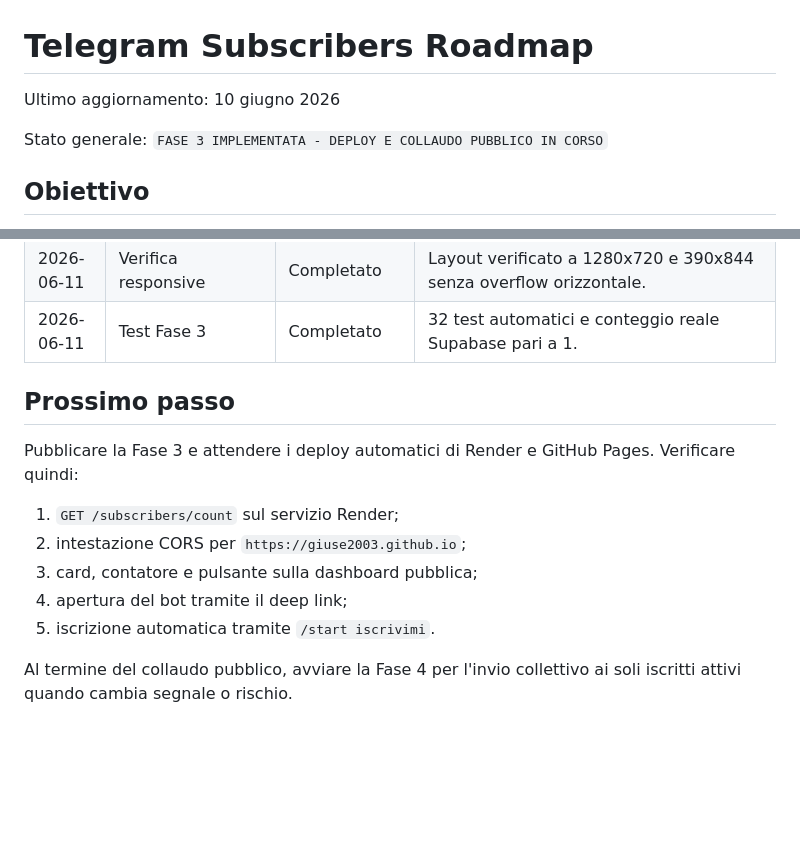
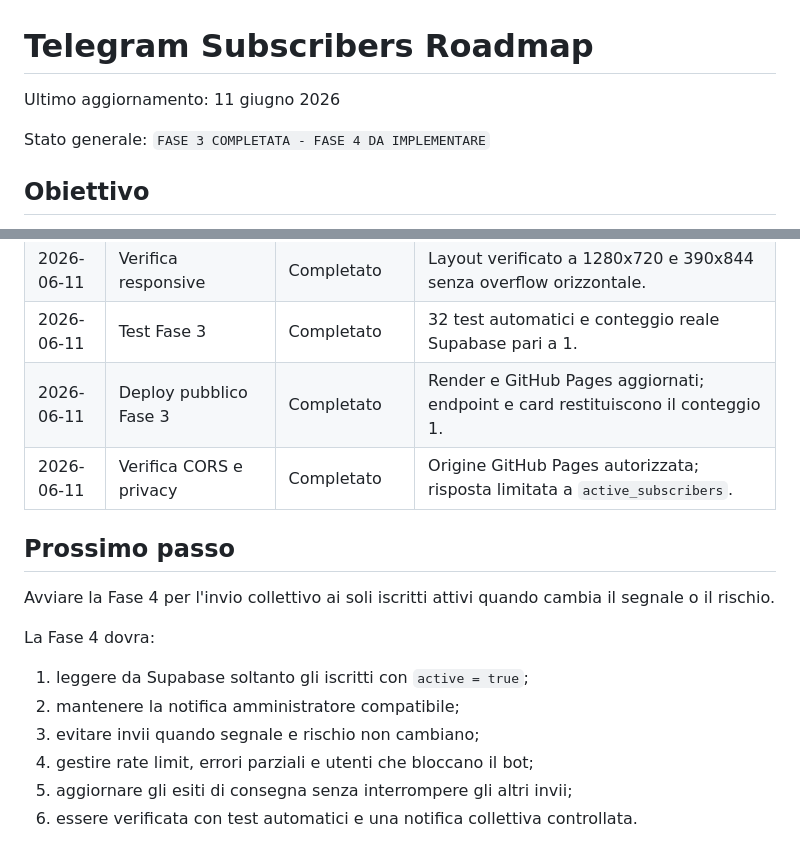
Before and after one commit to giuse2003/BTC_Prudential_Signal, a Markdown page: TELEGRAM_SUBSCRIBERS_ROADMAP.md, 2 parts joined by grey strips. Rendered like a GitHub page; blank space fills up the shorter version.

Commit message:
Completa fase dashboard Telegram

```diff
--- a/TELEGRAM_SUBSCRIBERS_ROADMAP.md
+++ b/TELEGRAM_SUBSCRIBERS_ROADMAP.md
@@ -1,8 +1,8 @@
 # Telegram Subscribers Roadmap
 
-Ultimo aggiornamento: 10 giugno 2026
+Ultimo aggiornamento: 11 giugno 2026
 
-Stato generale: `FASE 3 IMPLEMENTATA - DEPLOY E COLLAUDO PUBBLICO IN CORSO`
+Stato generale: `FASE 3 COMPLETATA - FASE 4 DA IMPLEMENTARE`
 
 ## Obiettivo
 
@@ -359,17 +359,19 @@ La funzionalita sara considerata completata quando:
 | 2026-06-11 | Card Telegram dashboard | Implementata | Deep link `/start iscrivimi`, contatore e fallback neutro. |
 | 2026-06-11 | Verifica responsive | Completato | Layout verificato a 1280x720 e 390x844 senza overflow orizzontale. |
 | 2026-06-11 | Test Fase 3 | Completato | 32 test automatici e conteggio reale Supabase pari a 1. |
+| 2026-06-11 | Deploy pubblico Fase 3 | Completato | Render e GitHub Pages aggiornati; endpoint e card restituiscono il conteggio 1. |
+| 2026-06-11 | Verifica CORS e privacy | Completato | Origine GitHub Pages autorizzata; risposta limitata a `active_subscribers`. |
 
 ## Prossimo passo
 
-Pubblicare la Fase 3 e attendere i deploy automatici di Render e GitHub Pages.
-Verificare quindi:
+Avviare la Fase 4 per l'invio collettivo ai soli iscritti attivi quando cambia
+il segnale o il rischio.
 
-1. `GET /subscribers/count` sul servizio Render;
-2. intestazione CORS per `https://giuse2003.github.io`;
-3. card, contatore e pulsante sulla dashboard pubblica;
-4. apertura del bot tramite il deep link;
-5. iscrizione automatica tramite `/start iscrivimi`.
+La Fase 4 dovra:
 
-Al termine del collaudo pubblico, avviare la Fase 4 per l'invio collettivo ai
-soli iscritti attivi quando cambia segnale o rischio.
+1. leggere da Supabase soltanto gli iscritti con `active = true`;
+2. mantenere la notifica amministratore compatibile;
+3. evitare invii quando segnale e rischio non cambiano;
+4. gestire rate limit, errori parziali e utenti che bloccano il bot;
+5. aggiornare gli esiti di consegna senza interrompere gli altri invii;
+6. essere verificata con test automatici e una notifica collettiva controllata.
```
Also changed, not shown: PROJECT_STATUS.md (+1 -0 lines).
